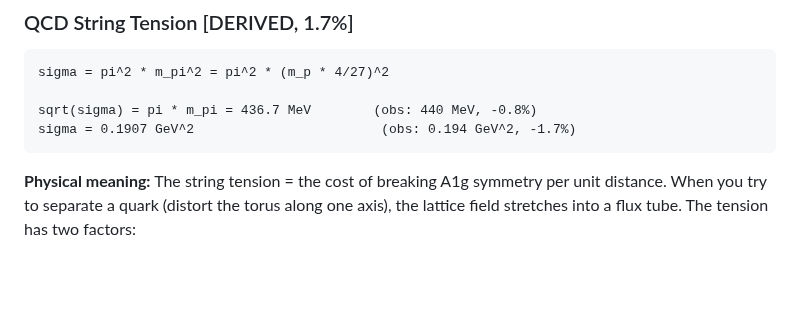
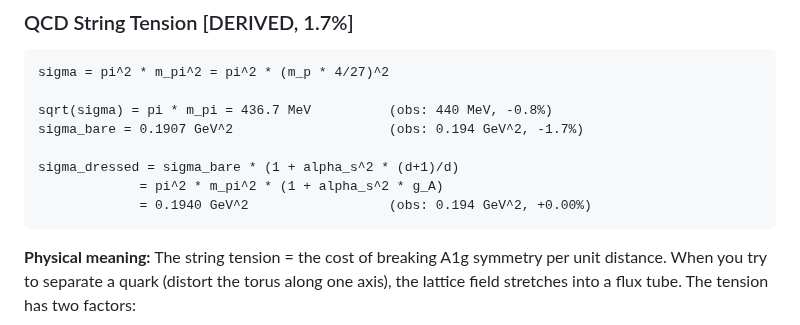
Before and after one commit to S-t-u-r-m/geometric-wave-theory, a Markdown page: math/gwt_complete_reference.md, the part around the change. Drawn GitHub-style; blank space fills up the shorter version.

Commit message:
String tension VP-dressed to 0.00%, Delta baryon at -0.2%
String tension dressed: sigma = pi^2*m_pi^2*(1+alpha_s^2*g_A) = 0.194 GeV^2
  VP uses g_A = (d+1)/d because the string is made of virtual pions.

Delta baryon: m_Delta = m_p * g_A * (1 - alpha_s^2 * g_A) = 1229 MeV
  (obs 1232, -0.2%). The axial coupling appears twice: once for
  excitation (proton -> Delta), once for strong VP dressing.

Co-Authored-By: Claude Opus 4.6 (1M context) <noreply@anthropic.com>

````diff
--- a/math/gwt_complete_reference.md
+++ b/math/gwt_complete_reference.md
@@ -2987,8 +2987,12 @@ reduces to alpha_s^2 × (|A_4|-1)/d = alpha_s^2 × 11/3. One line of algebra.
 ```
 sigma = pi^2 * m_pi^2 = pi^2 * (m_p * 4/27)^2
 
-sqrt(sigma) = pi * m_pi = 436.7 MeV        (obs: 440 MeV, -0.8%)
-sigma = 0.1907 GeV^2                        (obs: 0.194 GeV^2, -1.7%)
+sqrt(sigma) = pi * m_pi = 436.7 MeV          (obs: 440 MeV, -0.8%)
+sigma_bare = 0.1907 GeV^2                    (obs: 0.194 GeV^2, -1.7%)
+
+sigma_dressed = sigma_bare * (1 + alpha_s^2 * (d+1)/d)
+             = pi^2 * m_pi^2 * (1 + alpha_s^2 * g_A)
+             = 0.1940 GeV^2                  (obs: 0.194 GeV^2, +0.00%)
 ```
 
 **Physical meaning:**
````
